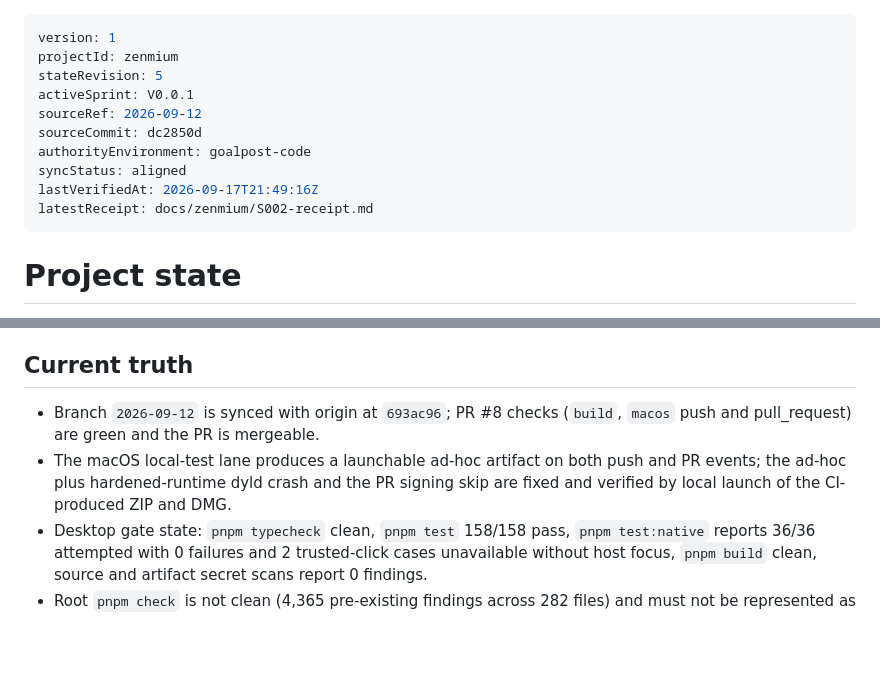
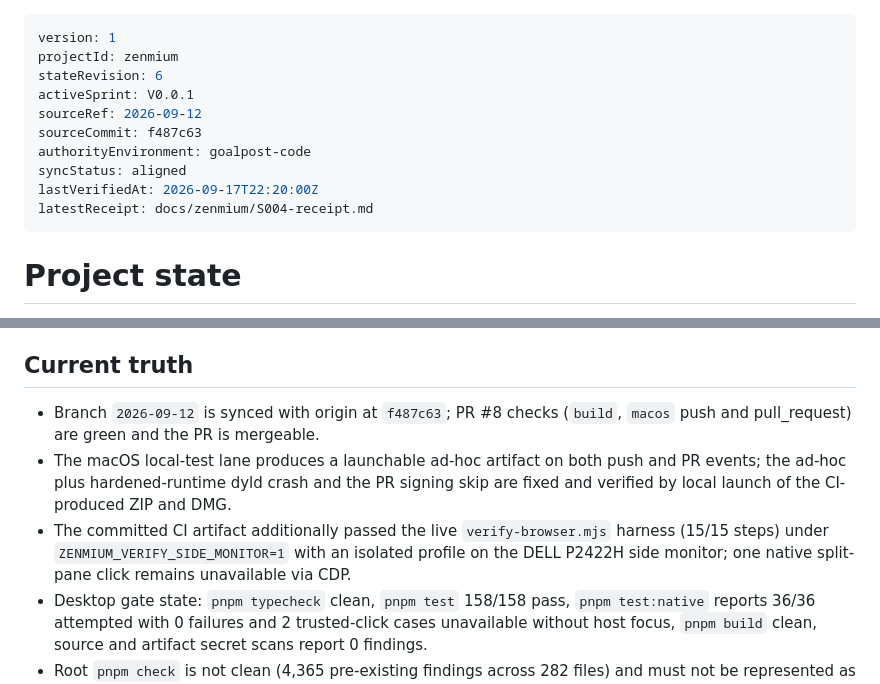
Before and after one commit to nicharacci/zenmium, a Markdown page: PROJECT-STATE.md, 2 parts joined by grey strips. Rendered like a GitHub page; blank space fills up the shorter version.

Commit message:
docs: S004 receipt and state refresh to f487c63

```diff
--- a/PROJECT-STATE.md
+++ b/PROJECT-STATE.md
@@ -1,14 +1,14 @@
 ---
 version: 1
 projectId: zenmium
-stateRevision: 5
+stateRevision: 6
 activeSprint: V0.0.1
 sourceRef: 2026-09-12
-sourceCommit: dc2850d
+sourceCommit: f487c63
 authorityEnvironment: goalpost-code
 syncStatus: aligned
-lastVerifiedAt: 2026-09-17T21:49:16Z
-latestReceipt: docs/zenmium/S002-receipt.md
+lastVerifiedAt: 2026-09-17T22:20:00Z
+latestReceipt: docs/zenmium/S004-receipt.md
 ---
 
 # Project state
@@ -31,8 +31,9 @@ Complete Zenmium v0.0.1 as a standalone macOS browser with isolated persistent W
 
 ## Current truth
 
-- Branch `2026-09-12` is synced with origin at `693ac96`; PR #8 checks (`build`, `macos` push and pull_request) are green and the PR is mergeable.
+- Branch `2026-09-12` is synced with origin at `f487c63`; PR #8 checks (`build`, `macos` push and pull_request) are green and the PR is mergeable.
 - The macOS local-test lane produces a launchable ad-hoc artifact on both push and PR events; the ad-hoc plus hardened-runtime dyld crash and the PR signing skip are fixed and verified by local launch of the CI-produced ZIP and DMG.
+- The committed CI artifact additionally passed the live `verify-browser.mjs` harness (15/15 steps) under `ZENMIUM_VERIFY_SIDE_MONITOR=1` with an isolated profile on the DELL P2422H side monitor; one native split-pane click remains unavailable via CDP.
 - Desktop gate state: `pnpm typecheck` clean, `pnpm test` 158/158 pass, `pnpm test:native` reports 36/36 attempted with 0 failures and 2 trusted-click cases unavailable without host focus, `pnpm build` clean, source and artifact secret scans report 0 findings.
 - Root `pnpm check` is not clean (4,365 pre-existing findings across 282 files) and must not be represented as passed.
 - Factory infraction ledger opened at `Codebase Cabinet/Project Records/zenmium/infraction-ledger.json` with INF-001 and INF-002 recorded and repair-verified.
```
Also changed, not shown: docs/zenmium/S004-receipt.md (added, +48 -0 lines).
